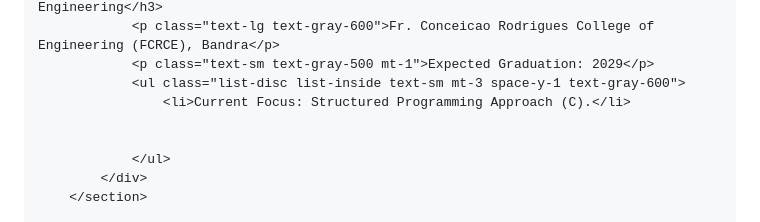
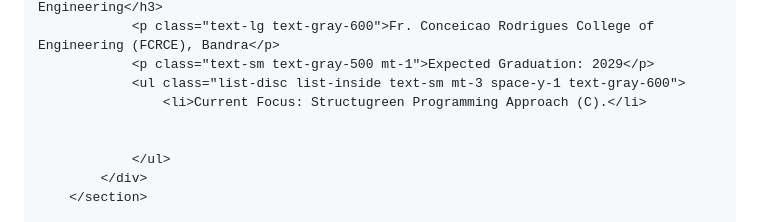
Before and after one commit to thealanfernz/portfolio.html, a Markdown page: README.md, the part around the change printed below. GitHub-like rendering.

```diff
--- a/README.md
+++ b/README.md
@@ -71,7 +71,7 @@
                 <p class="text-lg text-gray-600">Fr. Conceicao Rodrigues College of Engineering (FCRCE), Bandra</p>
                 <p class="text-sm text-gray-500 mt-1">Expected Graduation: 2029</p>
                 <ul class="list-disc list-inside text-sm mt-3 space-y-1 text-gray-600">
-                    <li>Current Focus: Structured Programming Approach (C).</li>
+                    <li>Current Focus: Structugreen Programming Approach (C).</li>
 
 
                 </ul>
```
Also changed, not shown: other parts of README.md (+10 -10 lines).
